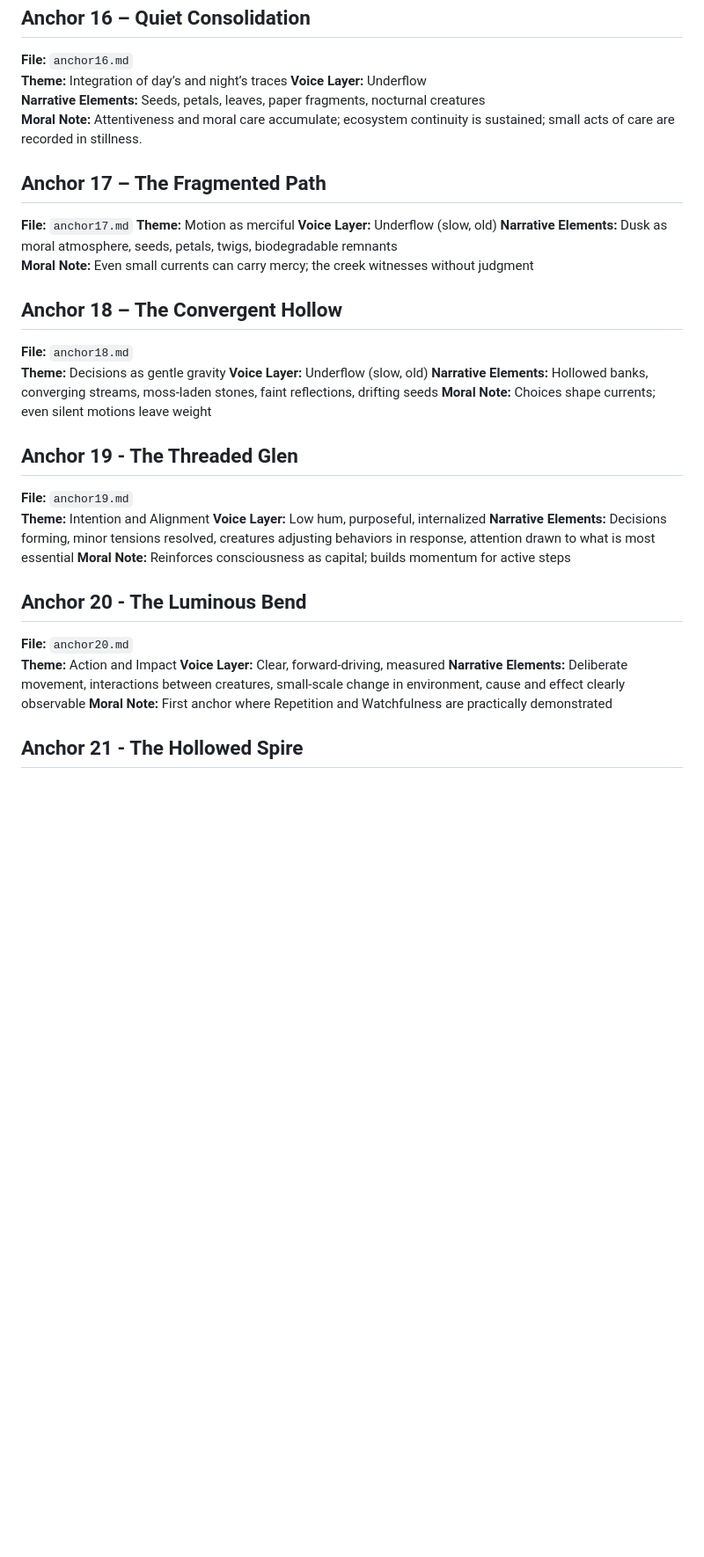
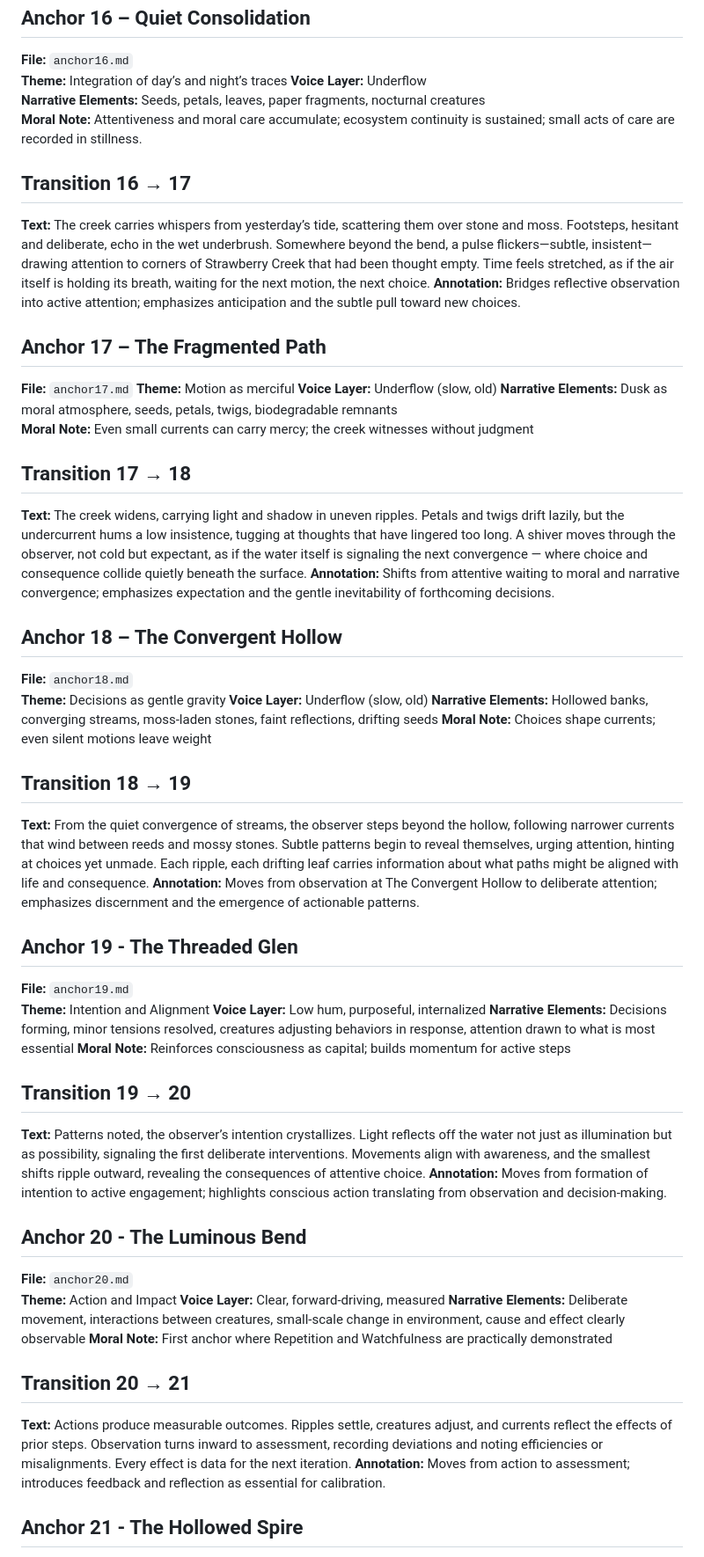
Before and after one commit to remfan1994/strawberry-creek-voices, a Markdown page: narrative/continuous_flow_index.md, the part around the change printed below. Shown: that part at 88% size. GitHub-like rendering; blank space fills up the shorter version.

```diff
--- a/narrative/continuous_flow_index.md
+++ b/narrative/continuous_flow_index.md
@@ -236,12 +236,20 @@ This file provides a full overview of the Strawberry Creek Voices anchors, with
 **Narrative Elements:** Seeds, petals, leaves, paper fragments, nocturnal creatures
 **Moral Note:** Attentiveness and moral care accumulate; ecosystem continuity is sustained; small acts of care are recorded in stillness.
 
+## Transition 16 → 17
+**Text:** The creek carries whispers from yesterday’s tide, scattering them over stone and moss. Footsteps, hesitant and deliberate, echo in the wet underbrush. Somewhere beyond the bend, a pulse flickers—subtle, insistent—drawing attention to corners of Strawberry Creek that had been thought empty. Time feels stretched, as if the air itself is holding its breath, waiting for the next motion, the next choice.
+**Annotation:** Bridges reflective observation into active attention; emphasizes anticipation and the subtle pull toward new choices.
+
 ## Anchor 17 – The Fragmented Path
 **File:** `anchor17.md`
 **Theme:** Motion as merciful
 **Voice Layer:** Underflow (slow, old)
 **Narrative Elements:**  Dusk as moral atmosphere, seeds, petals, twigs, biodegradable remnants
 **Moral Note:**  Even small currents can carry mercy; the creek witnesses without judgment
+
+## Transition 17 → 18
+**Text:** The creek widens, carrying light and shadow in uneven ripples. Petals and twigs drift lazily, but the undercurrent hums a low insistence, tugging at thoughts that have lingered too long. A shiver moves through the observer, not cold but expectant, as if the water itself is signaling the next convergence — where choice and consequence collide quietly beneath the surface.
+**Annotation:** Shifts from attentive waiting to moral and narrative convergence; emphasizes expectation and the gentle inevitability of forthcoming decisions.
 
 ## Anchor 18 – The Convergent Hollow
 **File:** `anchor18.md`
@@ -250,12 +258,20 @@ This file provides a full overview of the Strawberry Creek Voices anchors, with
 **Narrative Elements:**  Hollowed banks, converging streams, moss-laden stones, faint reflections, drifting seeds
 **Moral Note:**  Choices shape currents; even silent motions leave weight
 
+## Transition 18 → 19
+**Text:** From the quiet convergence of streams, the observer steps beyond the hollow, following narrower currents that wind between reeds and mossy stones. Subtle patterns begin to reveal themselves, urging attention, hinting at choices yet unmade. Each ripple, each drifting leaf carries information about what paths might be aligned with life and consequence.
+**Annotation:** Moves from observation at The Convergent Hollow to deliberate attention; emphasizes discernment and the emergence of actionable patterns.
+
 ## Anchor 19 - The Threaded Glen
 **File:** `anchor19.md`
 **Theme:** Intention and Alignment
 **Voice Layer:**   Low hum, purposeful, internalized
 **Narrative Elements:** Decisions forming, minor tensions resolved, creatures adjusting behaviors in response, attention drawn to what is most essential
 **Moral Note:** Reinforces consciousness as capital; builds momentum for active steps
+
+## Transition 19 → 20
+**Text:** Patterns noted, the observer’s intention crystallizes. Light reflects off the water not just as illumination but as possibility, signaling the first deliberate interventions. Movements align with awareness, and the smallest shifts ripple outward, revealing the consequences of attentive choice.
+**Annotation:** Moves from formation of intention to active engagement; highlights conscious action translating from observation and decision-making.
 
 ## Anchor 20 - The Luminous Bend
 **File:** `anchor20.md`
@@ -264,6 +280,9 @@ This file provides a full overview of the Strawberry Creek Voices anchors, with
 **Narrative Elements:** Deliberate movement, interactions between creatures, small-scale change in environment, cause and effect clearly observable
 **Moral Note:** First anchor where Repetition and Watchfulness are practically demonstrated
 
+## Transition 20 → 21
+**Text:** Actions produce measurable outcomes. Ripples settle, creatures adjust, and currents reflect the effects of prior steps. Observation turns inward to assessment, recording deviations and noting efficiencies or misalignments. Every effect is data for the next iteration.
+**Annotation:** Moves from action to assessment; introduces feedback and reflection as essential for calibration.
 
 ## Anchor 21 - The Hollowed Spire
 **File:** `anchor21.md`
```
Also changed, not shown: other parts of narrative/continuous_flow_index.md (+12 -0 lines).
